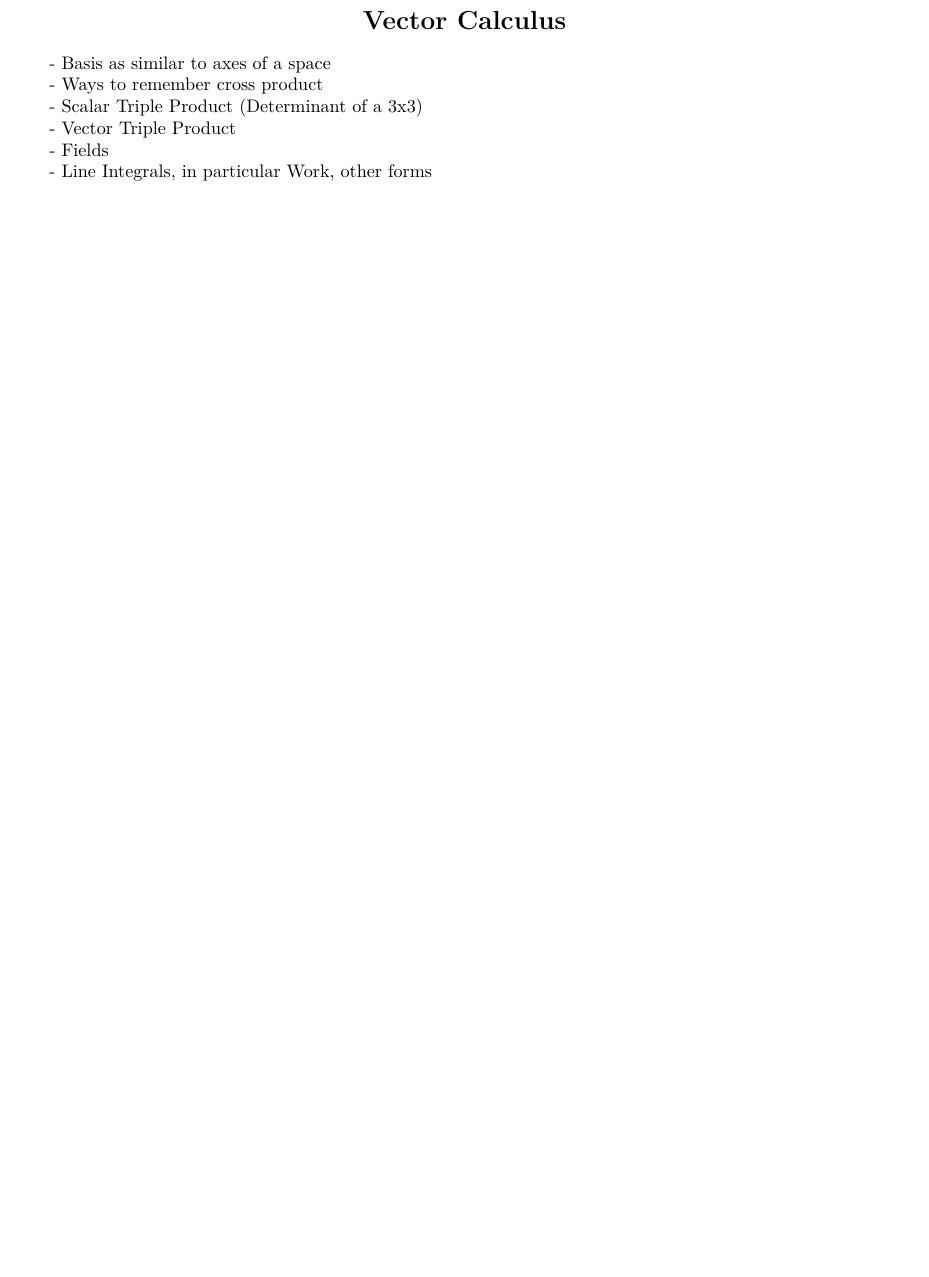
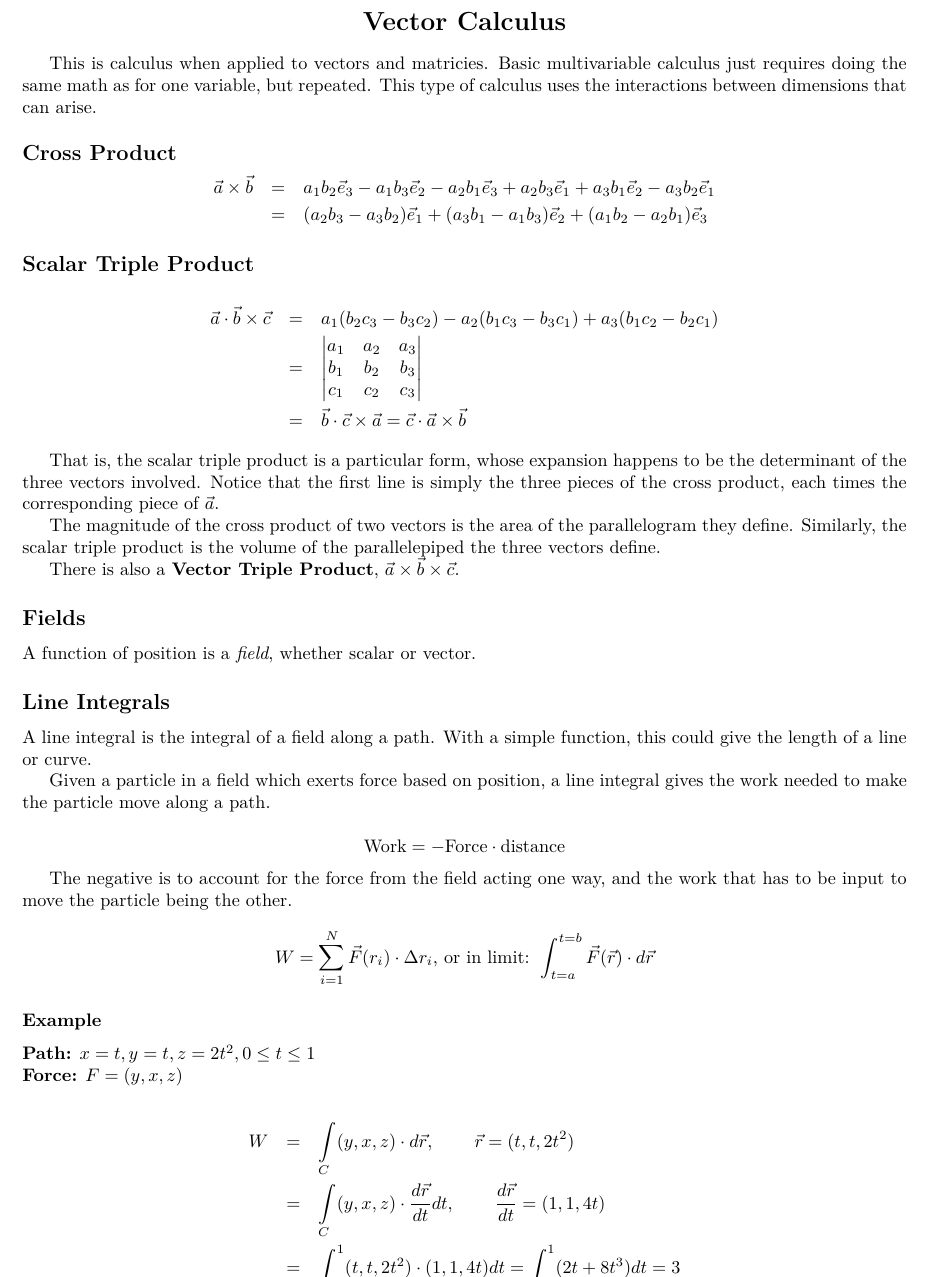
Before and after one commit to epw/college, a LaTeX document (college.tex, which reads vectorcalc.tex): part of page 2 of 2 before the commit and part of page 2 of 3 after it, cut so that both start at the same text, the shorter picture padded with empty space. Compiled offline with XeLaTeX.

Commit message:
Wrote as far as line integrals

```diff
--- a/college.tex
+++ b/college.tex
@@ -3,6 +3,7 @@
 \usepackage{xltxtra}
 \usepackage{color}
 \usepackage{url}
+\usepackage{amsmath}
 
 \usepackage{fontspec}
 \usepackage{fancyhdr}
--- a/vectorcalc.tex
+++ b/vectorcalc.tex
@@ -1,16 +1,90 @@
 \begin{center}\section{Vector Calculus}\end{center}
 
-- Basis as similar to axes of a space
+This is calculus when applied to vectors and matricies. Basic
+multivariable calculus just requires doing the same math as for one
+variable, but repeated. This type of calculus uses the interactions
+between dimensions that can arise.
 
-- Ways to remember cross product
+\bigskip
 
-- Scalar Triple Product (Determinant of a 3x3)
+\subsection{Cross Product}
+\vspace{-1em}
+\begin{eqnarray*}
+{\vec a} \times {\vec b}
+&=& a_1b_2{\vec e_3} - a_1b_3{\vec e_2} - a_2b_1{\vec e_3}
++a_2b_3{\vec e_1} +a_3b_1{\vec e_2} -a_3b_2{\vec e_1} \\
+&=& (a_2b_3 - a_3b_2){\vec e_1} + (a_3b_1 - a_1b_3){\vec e_2} +
+(a_1b_2 - a_2b_1){\vec e_3}
+\end{eqnarray*}
 
-- Vector Triple Product
+\subsection{Scalar Triple Product}
 
-- Fields
+\begin{eqnarray*}
+{\vec a} \cdot {\vec b} \times {\vec c}
+&=& a_1(b_2c_3 - b_3c_2) - a_2(b_1c_3 - b_3c_1) + a_3(b_1c_2 - b_2c_1)
+\\
+&=& \begin{vmatrix}
+a_1 & a_2 & a_3 \\
+b_1 & b_2 & b_3 \\
+c_1 & c_2 & c_3
+\end{vmatrix} \\
+&=& {\vec b} \cdot {\vec c} \times {\vec a}
+= {\vec c} \cdot {\vec a} \times {\vec b}
+\end{eqnarray*}
 
-- Line Integrals, in particular Work, other forms
+That is, the scalar triple product is a particular form, whose
+expansion happens to be the determinant of the three vectors
+involved. Notice that the first line is simply the three pieces of the
+cross product, each times the corresponding piece of ${\vec a}$.
+
+The magnitude of the cross product of two vectors is the
+area of the parallelogram they define. Similarly, the scalar triple
+product is the volume of the parallelepiped the three vectors define.
+
+There is also a {\bf Vector Triple Product},
+${\vec a} \times {\vec b} \times {\vec c}$.
+
+\subsection{Fields}
+
+A function of position is a {\em field}, whether scalar or vector.
+
+\subsection{Line Integrals}
+
+A line integral is the integral of a field along a path. With a simple
+function, this could give the length of a line or curve.
+
+Given a particle in a field which exerts force based on position, a
+line integral gives the work needed to make the particle move along a
+path.
+
+$$ \text{Work} = - \text{Force} \cdot \text{distance} $$
+
+The negative is to account for the force from the field acting one
+way, and the work that has to be input to move the particle being the
+other.
+
+\[
+W = \displaystyle\sum\limits_{i=1}^N{\vec F}(r_i) \cdot \Delta r_i
+\text{, or in limit: }
+\int_{t=a}^{t=b}{\vec F}({\vec r}) \cdot d{\vec r}
+\]
+
+\subsubsection{Example}
+
+{\bf Path:} $ x = t, y = t, z = 2t^2, 0 \leq t \leq 1 $
+
+\noindent {\bf Force:} $ F = (y, x, z) $
+
+\begin{eqnarray*}
+W
+&=& \int\limits_C (y, x, z) \cdot d{\vec r},\hspace{5ex} {\vec r} = (t, t, 2t^2)
+\\
+&=& \int\limits_C (y, x, z) \cdot \frac{d{\vec r}}{dt}dt,\hspace{5ex}
+\frac{d{\vec r}}{dt} = (1, 1, 4t) \\
+&=& \int_0^1(t, t, 2t^2) \cdot (1, 1, 4t) dt = \int_0^1(2t + 8t^3)dt
+= 3
+\end{eqnarray*}
+
 
 - Conservative vector field: integral around closed loop = 0
 
```
Also changed, not shown: college.pdf.
